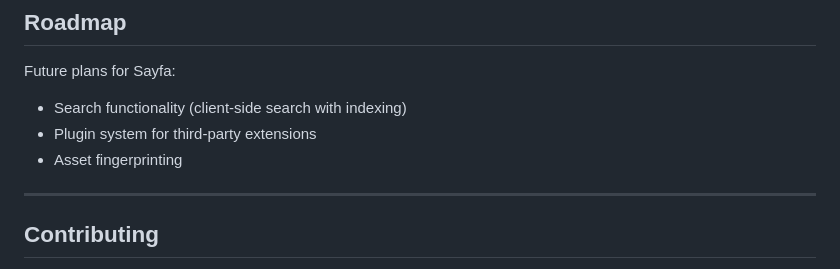
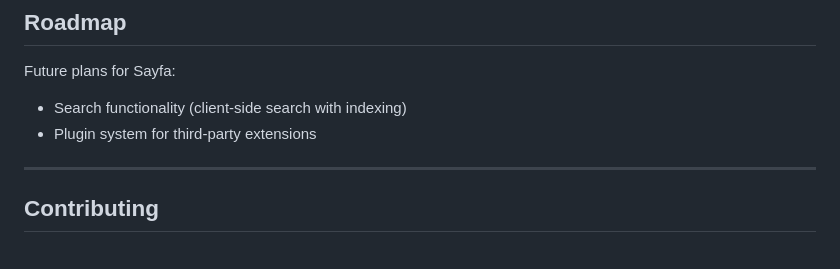
Before and after one commit to furkanural/sayfa, a Markdown page: README.md, the part around the change. Drawn GitHub-style.

Commit message:
docs: remove asset fingerprinting from future plans
Co-Authored-By: Claude Opus 4.6 <noreply@anthropic.com>

```diff
--- a/README.md
+++ b/README.md
@@ -772,7 +772,6 @@ Future plans for Sayfa:
 
 - Search functionality (client-side search with indexing)
 - Plugin system for third-party extensions
-- Asset fingerprinting
 
 ---
 
```
Also changed, not shown: README.tr.md (+0 -1 lines).
